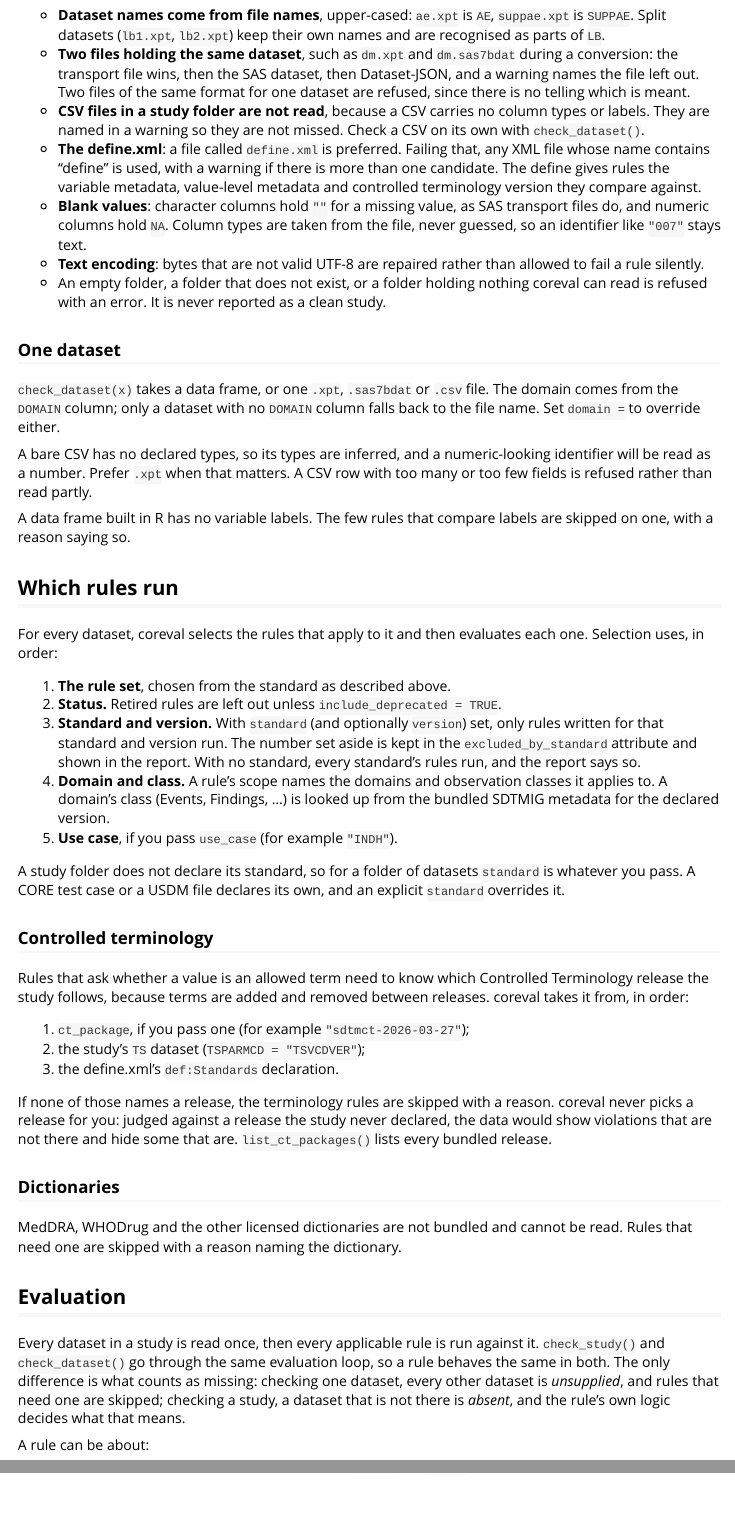
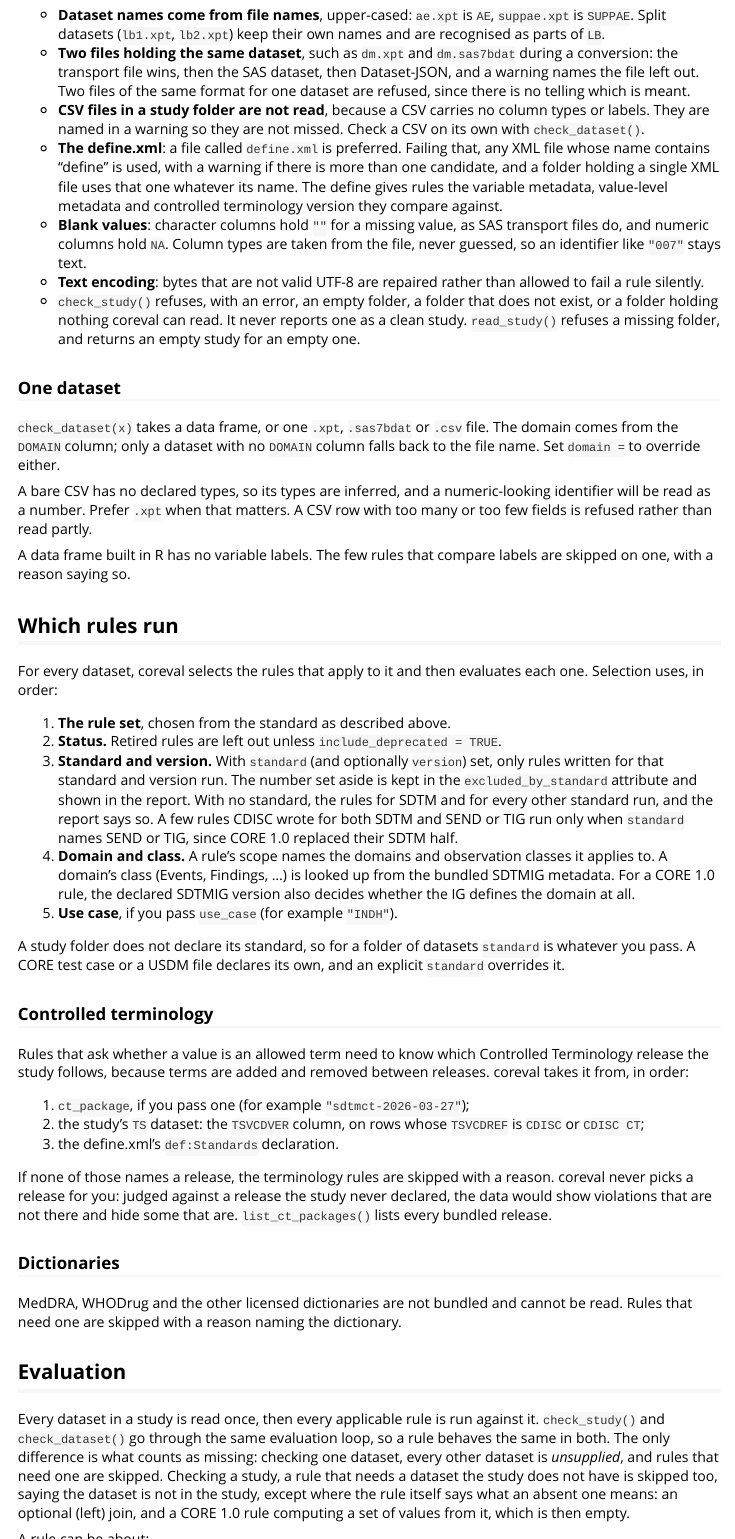
Before and after one commit to hrach-gevorgyan/coreval, an R Markdown document (vignettes/technical.Rmd): the page in a window 1100 px wide, from 1970 px down before the commit and from 2020 px down after it, and a second part further down, joined at a grey line. Rendered offline with R 4.5, knitr and Pandoc, with nearby package versions.

Commit message:
Correct documentation claims an audit checked against the code and the engines
The CT source in TS, the engines' input formats, worker count and -ct
option, commits that were pinned only at the time of measurement, draft rule
status, how a missing dataset is treated, what an empty folder does, how the
define is found, and the CDISC Conformance Rules ids that were called
Pinnacle 21's.

```diff
--- a/vignettes/technical.Rmd
+++ b/vignettes/technical.Rmd
@@ -126,16 +128,18 @@ Some details that matter in practice:
   CSV on its own with `check_dataset()`.
 * **The define.xml**: a file called `define.xml` is preferred. Failing that,
   any XML file whose name contains "define" is used, with a warning if there is
-  more than one candidate. The define gives rules the variable metadata,
+  more than one candidate, and a folder holding a single XML file uses that
+  one whatever its name. The define gives rules the variable metadata,
   value-level metadata and controlled terminology version they compare against.
 * **Blank values**: character columns hold `""` for a missing value, as SAS
   transport files do, and numeric columns hold `NA`. Column types are taken
   from the file, never guessed, so an identifier like `"007"` stays text.
 * **Text encoding**: bytes that are not valid UTF-8 are repaired rather than
   allowed to fail a rule silently.
-* An empty folder, a folder that does not exist, or a folder holding nothing
-  coreval can read is refused with an error. It is never reported as a
-  clean study.
+* `check_study()` refuses, with an error, an empty folder, a folder that does
+  not exist, or a folder holding nothing coreval can read. It never reports
+  one as a clean study. `read_study()` refuses a missing folder, and returns
+  an empty study for an empty one.
 
 ### One dataset
 
@@ -162,10 +166,14 @@ evaluates each one. Selection uses, in order:
 3. **Standard and version.** With `standard` (and optionally `version`) set,
    only rules written for that standard and version run. The number set aside
    is kept in the `excluded_by_standard` attribute and shown in the report.
-   With no standard, every standard's rules run, and the report says so.
+   With no standard, the rules for SDTM and for every other standard run, and
+   the report says so. A few rules CDISC wrote for both SDTM and SEND or TIG
+   run only when `standard` names SEND or TIG, since CORE 1.0 replaced their
+   SDTM half.
 4. **Domain and class.** A rule's scope names the domains and observation
    classes it applies to. A domain's class (Events, Findings, ...) is looked up
-   from the bundled SDTMIG metadata for the declared version.
+   from the bundled SDTMIG metadata. For a CORE 1.0 rule, the declared SDTMIG
+   version also decides whether the IG defines the domain at all.
 5. **Use case**, if you pass `use_case` (for example `"INDH"`).
 
 A study folder does not declare its standard, so for a folder of datasets
@@ -179,7 +187,8 @@ Controlled Terminology release the study follows, because terms are added and
 removed between releases. coreval takes it from, in order:
 
 1. `ct_package`, if you pass one (for example `"sdtmct-2026-03-27"`);
-2. the study's `TS` dataset (`TSPARMCD = "TSVCDVER"`);
+2. the study's `TS` dataset: the `TSVCDVER` column, on rows whose `TSVCDREF`
+   is `CDISC` or `CDISC CT`;
 3. the define.xml's `def:Standards` declaration.
 
 If none of those names a release, the terminology rules are skipped with a
@@ -199,9 +208,11 @@ Every dataset in a study is read once, then every applicable rule is run
 against it. `check_study()` and `check_dataset()` go through the same
 evaluation loop, so a rule behaves the same in both. The only difference is
 what counts as missing: checking one dataset, every other dataset is
-*unsupplied*, and rules that need one are skipped; checking a study, a dataset
-that is not there is *absent*, and the rule's own logic decides what that
-means.
+*unsupplied*, and rules that need one are skipped. Checking a study, a rule
+that needs a dataset the study does not have is skipped too, saying the
+dataset is not in the study, except where the rule itself says what an absent
+one means: an optional (left) join, and a CORE 1.0 rule computing a set of
+values from it, which is then empty.
 
 A rule can be about:
 
```
Also changed, not shown: cran-comments.md (+4 -2 lines), vignettes/coreval.Rmd (+3 -2 lines), docs/BENCHMARKS.md, docs/COMPARISON.md, docs/COVERAGE.md, docs/DECISIONS.md, docs/REFERENCE-BEHAVIOUR.md, vignettes/technical.Rmd (11 more changed lines).
